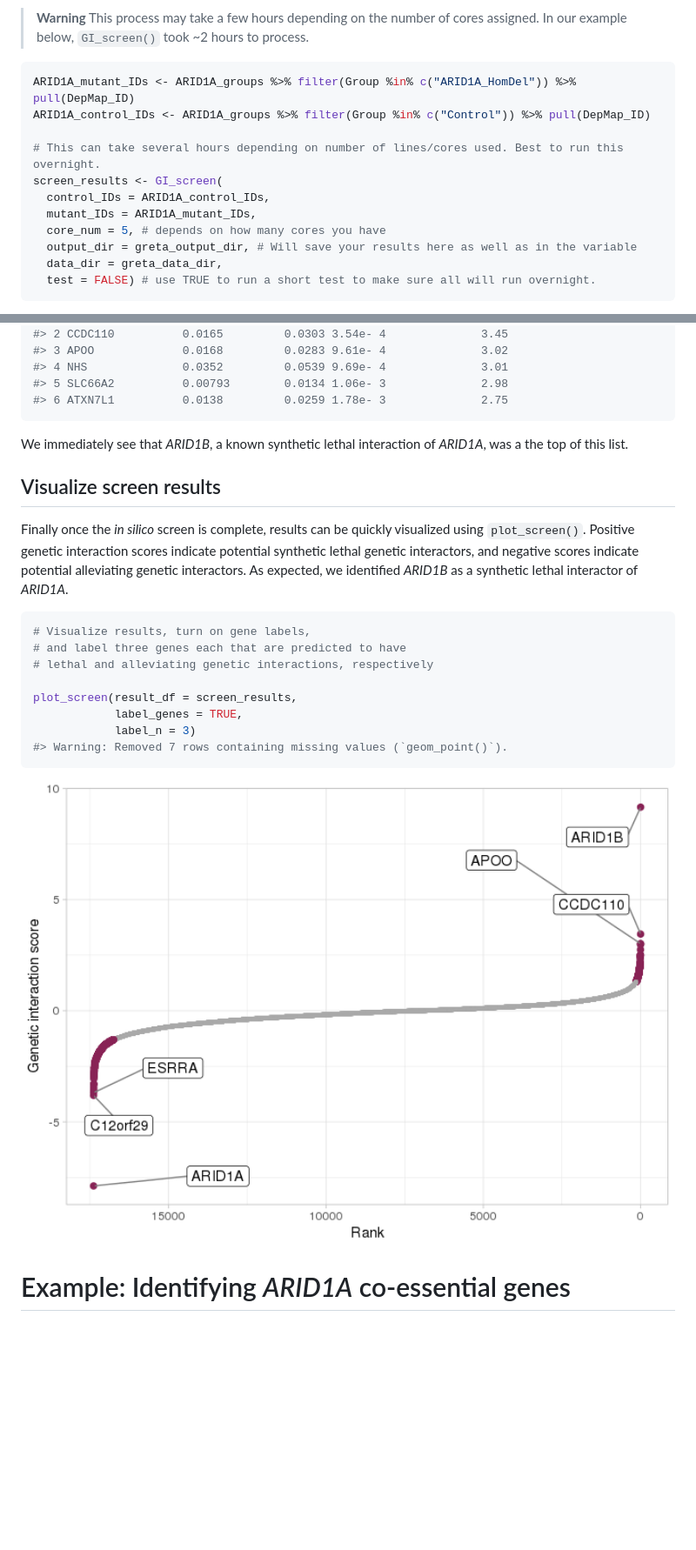
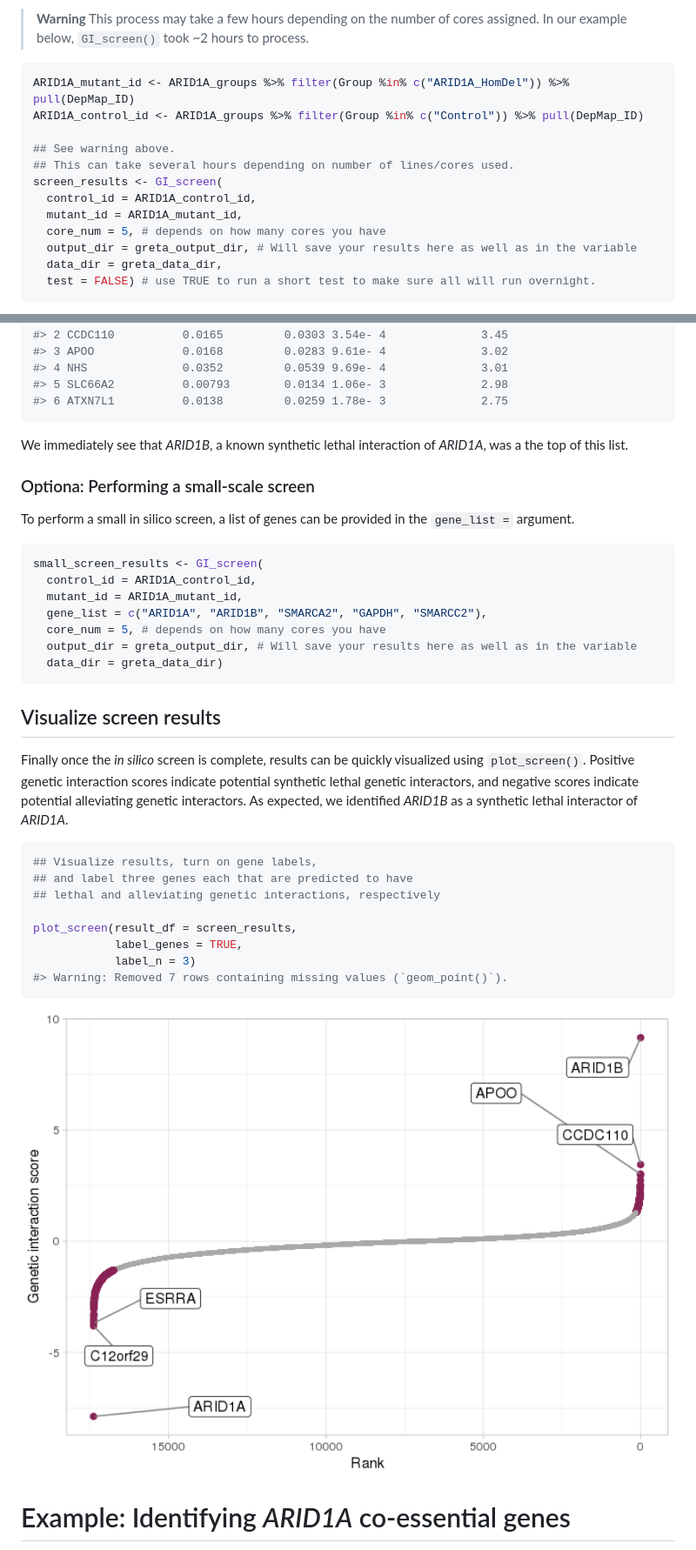
Before and after one commit to ytakemon/GRETTA, a Markdown page: README.md, 2 parts joined by grey strips. Shown: that part at 87% size. Rendered like a GitHub page; pictures changed too: man/figures/README-plot-1.png; blank space fills up the shorter version.

Commit message:
re-knitting readme to update, but still waiting for proper magick installation by sys

````diff
--- a/README.md
+++ b/README.md
@@ -381,13 +373,14 @@ columns:
 > to process.
 
 ``` r
-ARID1A_mutant_IDs <- ARID1A_groups %>% filter(Group %in% c("ARID1A_HomDel")) %>% pull(DepMap_ID)
-ARID1A_control_IDs <- ARID1A_groups %>% filter(Group %in% c("Control")) %>% pull(DepMap_ID)
+ARID1A_mutant_id <- ARID1A_groups %>% filter(Group %in% c("ARID1A_HomDel")) %>% pull(DepMap_ID)
+ARID1A_control_id <- ARID1A_groups %>% filter(Group %in% c("Control")) %>% pull(DepMap_ID)
 
-# This can take several hours depending on number of lines/cores used. Best to run this overnight.
+## See warning above.
+## This can take several hours depending on number of lines/cores used.
 screen_results <- GI_screen(
-  control_IDs = ARID1A_control_IDs,
-  mutant_IDs = ARID1A_mutant_IDs,
+  control_id = ARID1A_control_id,
+  mutant_id = ARID1A_mutant_id,
   core_num = 5, # depends on how many cores you have
   output_dir = greta_output_dir, # Will save your results here as well as in the variable
   data_dir = greta_data_dir,
@@ -417,6 +410,21 @@ screen_results %>%
 We immediately see that *ARID1B*, a known synthetic lethal interaction
 of *ARID1A*, was a the top of this list.
 
+### Optiona: Performing a small-scale screen
+
+To perform a small in silico screen, a list of genes can be provided in
+the `gene_list =` argument.
+
+``` r
+small_screen_results <- GI_screen(
+  control_id = ARID1A_control_id,
+  mutant_id = ARID1A_mutant_id,
+  gene_list = c("ARID1A", "ARID1B", "SMARCA2", "GAPDH", "SMARCC2"),
+  core_num = 5, # depends on how many cores you have
+  output_dir = greta_output_dir, # Will save your results here as well as in the variable
+  data_dir = greta_data_dir)
+```
+
 ## Visualize screen results
 
 Finally once the *in silico* screen is complete, results can be quickly
@@ -426,9 +434,9 @@ scores indicate potential alleviating genetic interactors. As expected,
 we identified *ARID1B* as a synthetic lethal interactor of *ARID1A*.
 
 ``` r
-# Visualize results, turn on gene labels,
-# and label three genes each that are predicted to have
-# lethal and alleviating genetic interactions, respectively
+## Visualize results, turn on gene labels,
+## and label three genes each that are predicted to have
+## lethal and alleviating genetic interactions, respectively
 
 plot_screen(result_df = screen_results,
             label_genes = TRUE,
````
Also changed, not shown: other parts of README.md (+86 -92 lines), 2 other files.
